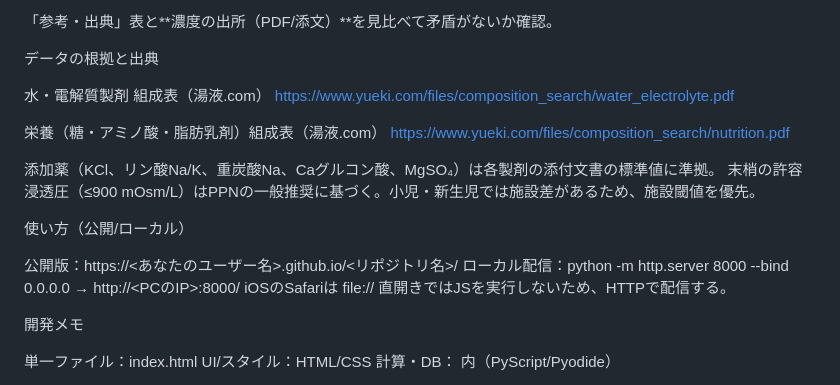
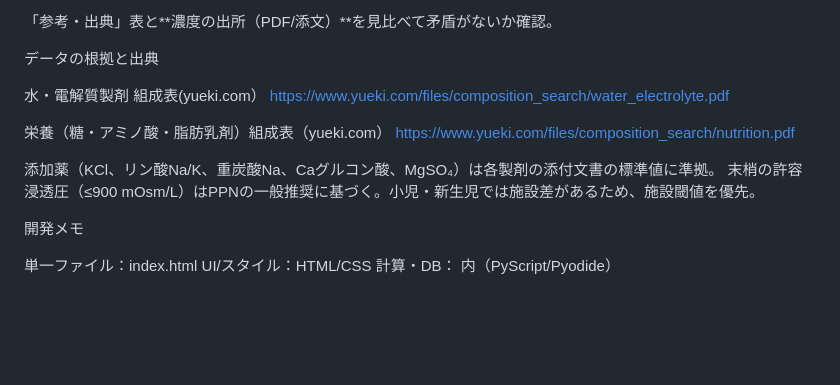
Before and after one commit to akrmyhr/IVcalc, a Markdown page: README.md, the part around the change. Drawn GitHub-style; blank space fills up the shorter version.

```diff
--- a/README.md
+++ b/README.md
@@ -108,20 +108,15 @@ Ca×P、Ca×HCO₃⁻（禁忌）、Mg×P（注意）、脂肪混注不可をチ
 
 データの根拠と出典
 
-水・電解質製剤 組成表（湯液.com）
+水・電解質製剤 組成表(yueki.com）
 https://www.yueki.com/files/composition_search/water_electrolyte.pdf
 
-栄養（糖・アミノ酸・脂肪乳剤）組成表（湯液.com）
+栄養（糖・アミノ酸・脂肪乳剤）組成表（yueki.com）
 https://www.yueki.com/files/composition_search/nutrition.pdf
 
 添加薬（KCl、リン酸Na/K、重炭酸Na、Caグルコン酸、MgSO₄）は各製剤の添付文書の標準値に準拠。
 末梢の許容浸透圧（≤900 mOsm/L）はPPNの一般推奨に基づく。小児・新生児では施設差があるため、施設閾値を優先。
 
-使い方（公開/ローカル）
-
-公開版：https://<あなたのユーザー名>.github.io/<リポジトリ名>/
-ローカル配信：python -m http.server 8000 --bind 0.0.0.0 → http://<PCのIP>:8000/
-iOSのSafariは file:// 直開きではJSを実行しないため、HTTPで配信する。
 
 開発メモ
 
```
